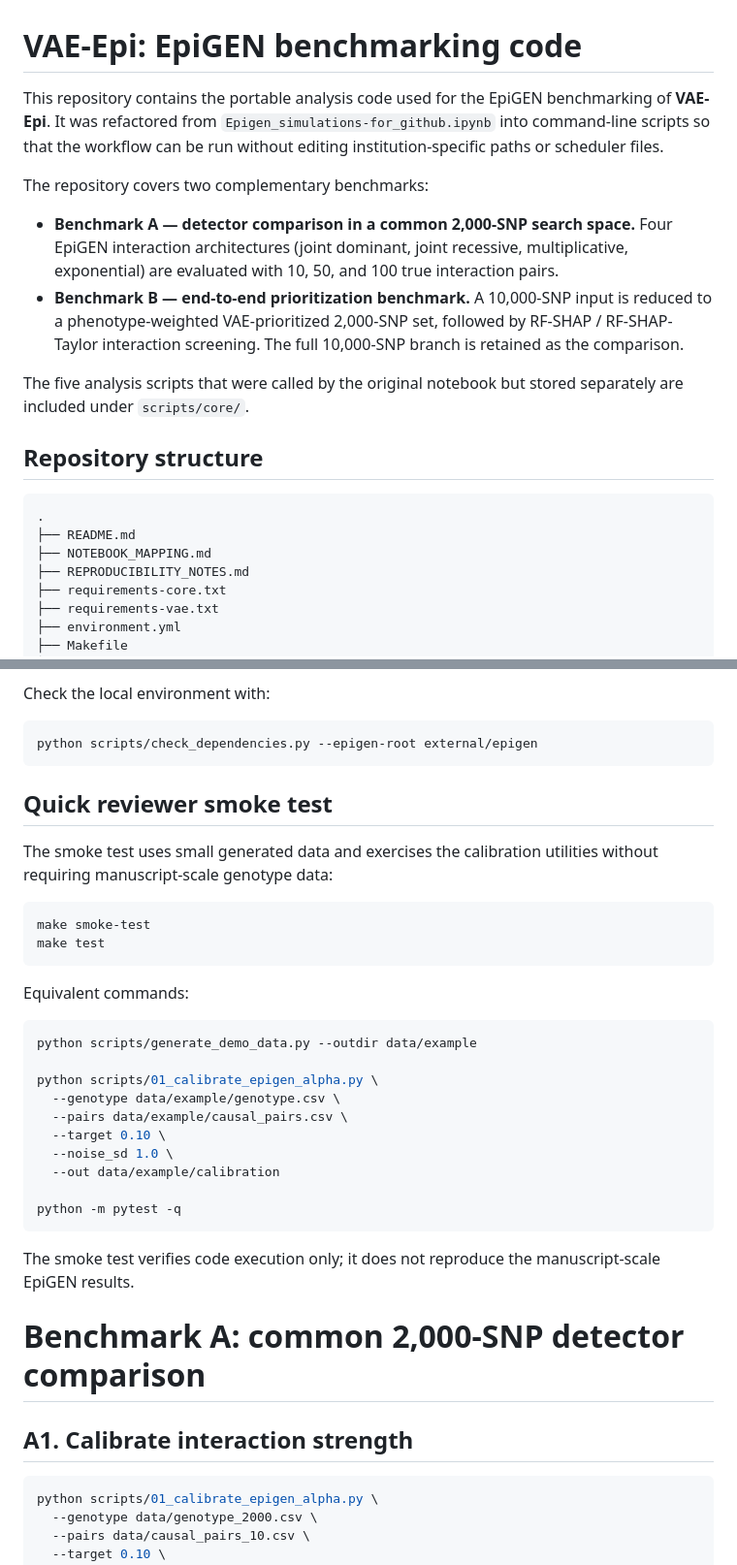
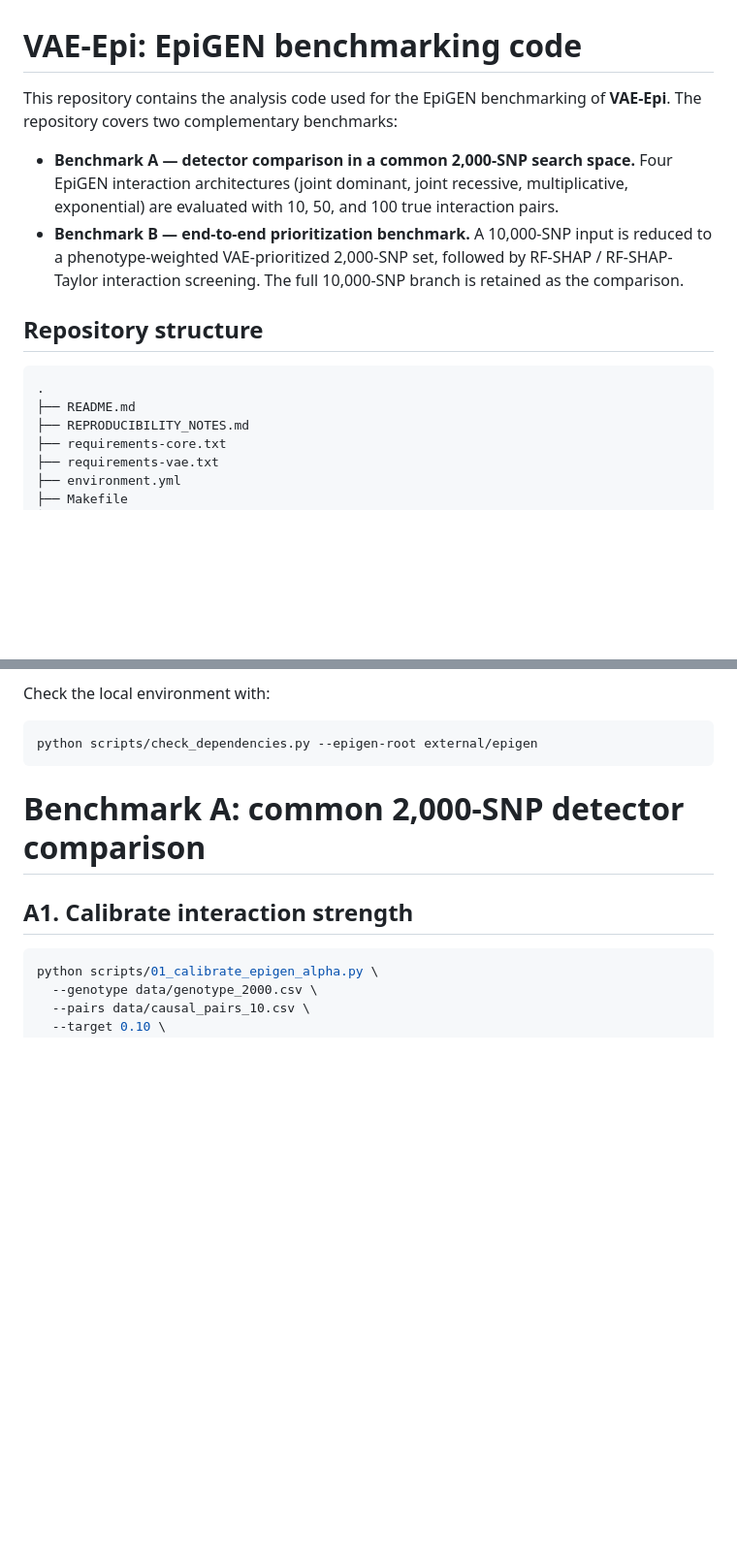
Before and after one commit to Saranya-purdue/epistasis-prioritization-pipeline, a Markdown page: VAE-Epi-EpiGEN-benchmark-final/README.md, 2 parts joined by grey strips. Shown at 97% size. Rendered like a GitHub page; blank space fills up the shorter version.

Commit message:
Refactor README for clarity and conciseness
Removed redundant information and smoke test section from README.

````diff
--- a/VAE-Epi-EpiGEN-benchmark-final/README.md
+++ b/VAE-Epi-EpiGEN-benchmark-final/README.md
@@ -1,20 +1,16 @@
 # VAE-Epi: EpiGEN benchmarking code
 
-This repository contains the portable analysis code used for the EpiGEN benchmarking of **VAE-Epi**. It was refactored from `Epigen_simulations-for_github.ipynb` into command-line scripts so that the workflow can be run without editing institution-specific paths or scheduler files.
-
+This repository contains the analysis code used for the EpiGEN benchmarking of **VAE-Epi**.
 The repository covers two complementary benchmarks:
 
 - **Benchmark A — detector comparison in a common 2,000-SNP search space.** Four EpiGEN interaction architectures (joint dominant, joint recessive, multiplicative, exponential) are evaluated with 10, 50, and 100 true interaction pairs.
 - **Benchmark B — end-to-end prioritization benchmark.** A 10,000-SNP input is reduced to a phenotype-weighted VAE-prioritized 2,000-SNP set, followed by RF-SHAP / RF-SHAP-Taylor interaction screening. The full 10,000-SNP branch is retained as the comparison.
-
-The five analysis scripts that were called by the original notebook but stored separately are included under `scripts/core/`.
 
 ## Repository structure
 
 ```text
 .
 ├── README.md
-├── NOTEBOOK_MAPPING.md
 ├── REPRODUCIBILITY_NOTES.md
 ├── requirements-core.txt
 ├── requirements-vae.txt
@@ -108,31 +104,6 @@ Check the local environment with:
 python scripts/check_dependencies.py --epigen-root external/epigen
 ```
 
-## Quick reviewer smoke test
-
-The smoke test uses small generated data and exercises the calibration utilities without requiring manuscript-scale genotype data:
-
-```bash
-make smoke-test
-make test
-```
-
-Equivalent commands:
-
-```bash
-python scripts/generate_demo_data.py --outdir data/example
-
-python scripts/01_calibrate_epigen_alpha.py \
-  --genotype data/example/genotype.csv \
-  --pairs data/example/causal_pairs.csv \
-  --target 0.10 \
-  --noise_sd 1.0 \
-  --out data/example/calibration
-
-python -m pytest -q
-```
-
-The smoke test verifies code execution only; it does not reproduce the manuscript-scale EpiGEN results.
 
 # Benchmark A: common 2,000-SNP detector comparison
 
````
Also changed, not shown: other parts of VAE-Epi-EpiGEN-benchmark-final/README.md (+0 -5 lines).
